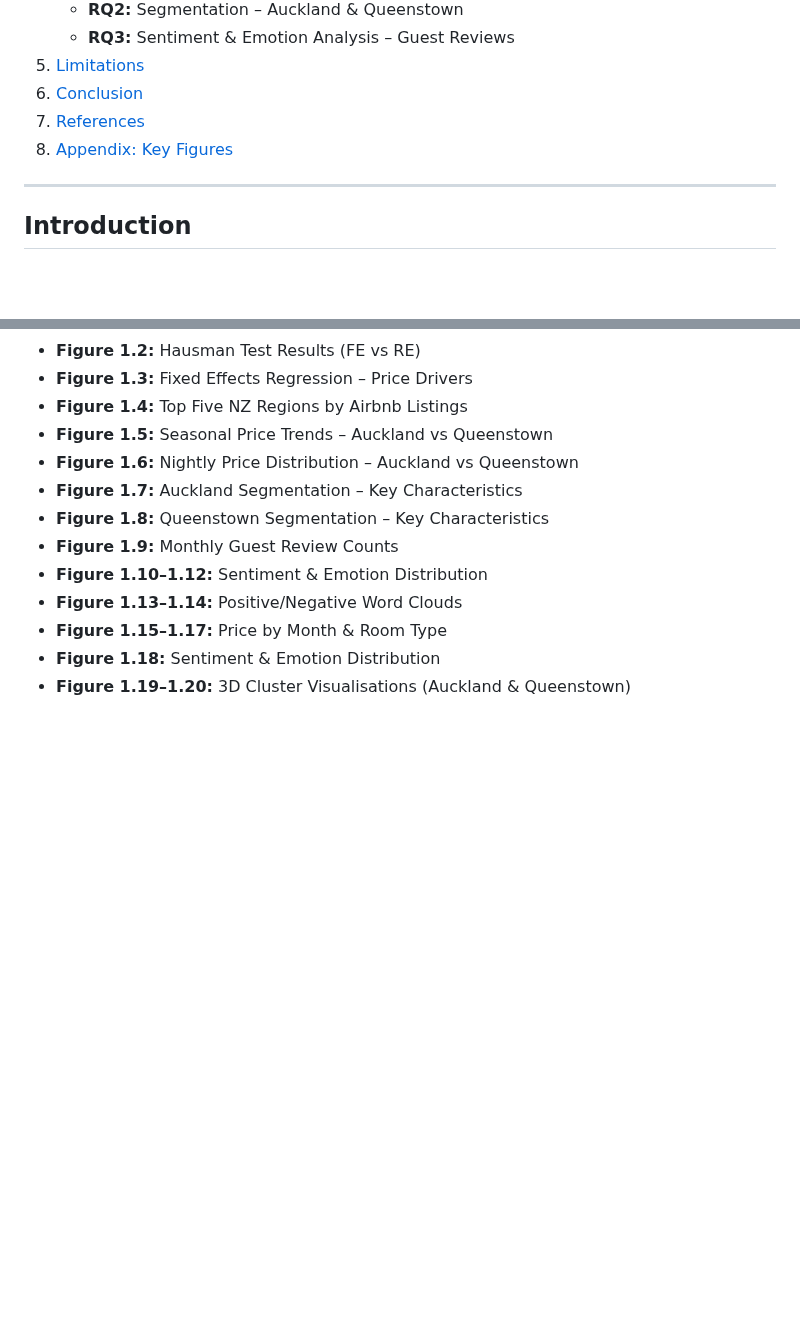
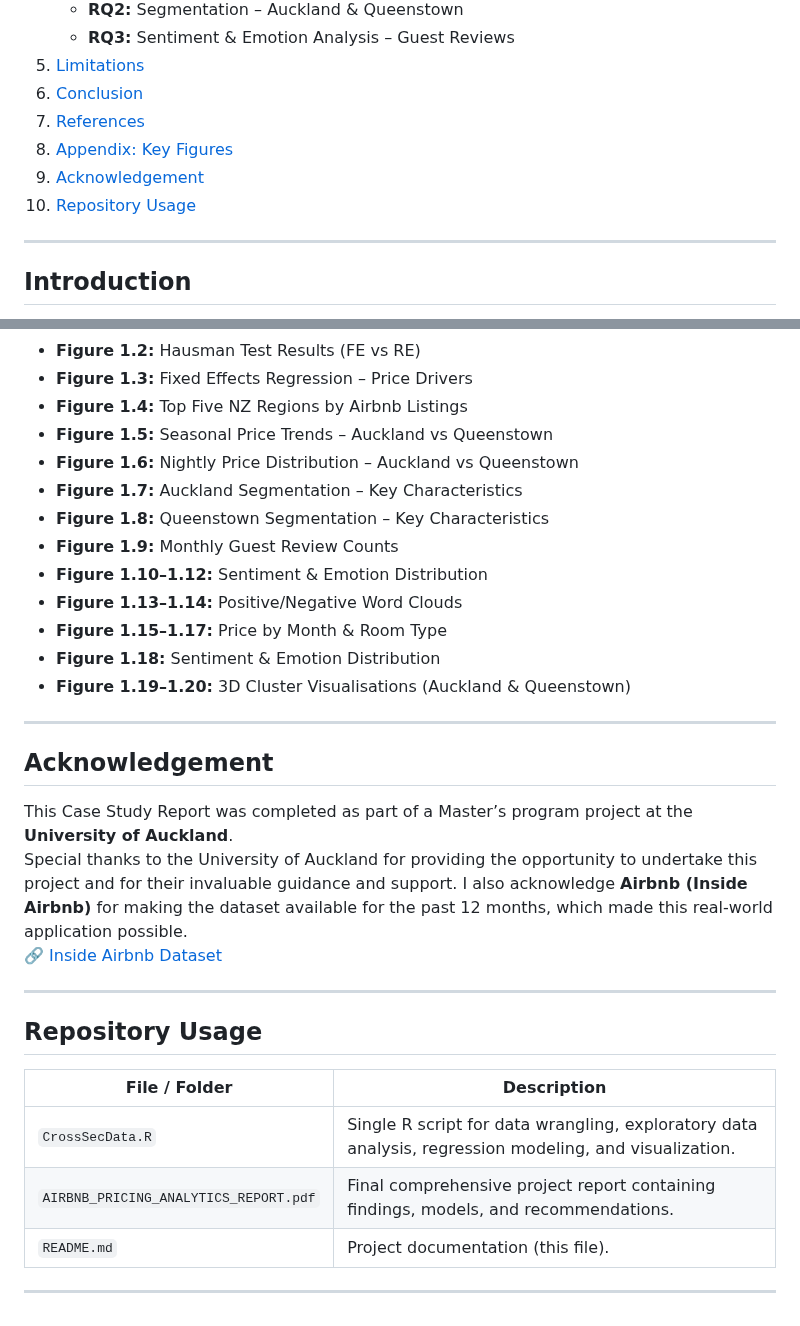
Before and after one commit to pratikghub/Neural-Nexus, a Markdown page: Airbnb_NZ_Analytics_Report_2024-25/READ ME.md, 2 parts joined by grey strips. Drawn GitHub-style; blank space fills up the shorter version.

```diff
--- a/Airbnb_NZ_Analytics_Report_2024-25/READ ME.md
+++ b/Airbnb_NZ_Analytics_Report_2024-25/READ ME.md
@@ -20,6 +20,8 @@ Pratik Ganguli
 6. [Conclusion](#conclusion)
 7. [References](#references)
 8. [Appendix: Key Figures](#appendix-key-figures)
+9. [Acknowledgement](#acknowledgement)
+10. [Repository Usage](#repository-usage)
 
 ---
 
@@ -207,3 +209,24 @@ Data is structured as unbalanced and irregular panel data, meaning:
 - **Figure 1.15–1.17:** Price by Month & Room Type
 - **Figure 1.18:** Sentiment & Emotion Distribution
 - **Figure 1.19–1.20:** 3D Cluster Visualisations (Auckland & Queenstown)
+
+---
+
+## Acknowledgement
+
+This Case Study Report was completed as part of a Master’s program project at the **University of Auckland**.
+Special thanks to the University of Auckland for providing the opportunity to undertake this project and for their invaluable guidance and support.
+I also acknowledge **Airbnb (Inside Airbnb)** for making the dataset available for the past 12 months, which made this real-world application possible.
+🔗 [Inside Airbnb Dataset](https://insideairbnb.com/)
+
+---
+
+## Repository Usage
+
+| File / Folder | Description |
+|---------------|-------------|
+| `CrossSecData.R` | Single R script for data wrangling, exploratory data analysis, regression modeling, and visualization. |
+| `AIRBNB_PRICING_ANALYTICS_REPORT.pdf` | Final comprehensive project report containing findings, models, and recommendations. |
+| `README.md` | Project documentation (this file). |
+
+---
```
Also changed, not shown: other parts of Airbnb_NZ_Analytics_Report_2024-25/READ ME.md (+1 -1 lines).
